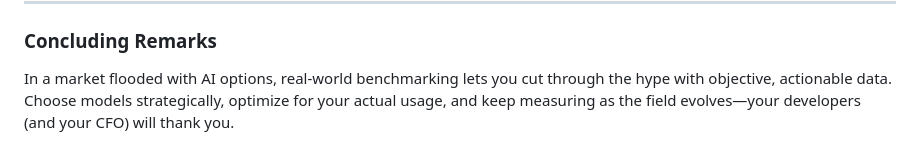
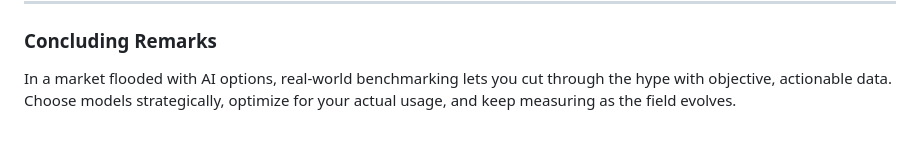
Before and after one commit to Arun-Ranjan/ai_usage, a Markdown page: presentation.md, the part around the change. Drawn GitHub-style.

Commit message:
Revise concluding remarks for clarity
Removed reference to thanking developers and CFO.

```diff
--- a/presentation.md
+++ b/presentation.md
@@ -132,4 +132,4 @@
 ### **Concluding Remarks**
 
 In a market flooded with AI options, real-world benchmarking lets you cut through the hype with objective, actionable data.
-Choose models strategically, optimize for your actual usage, and keep measuring as the field evolves—your developers (and your CFO) will thank you.
+Choose models strategically, optimize for your actual usage, and keep measuring as the field evolves.
```
